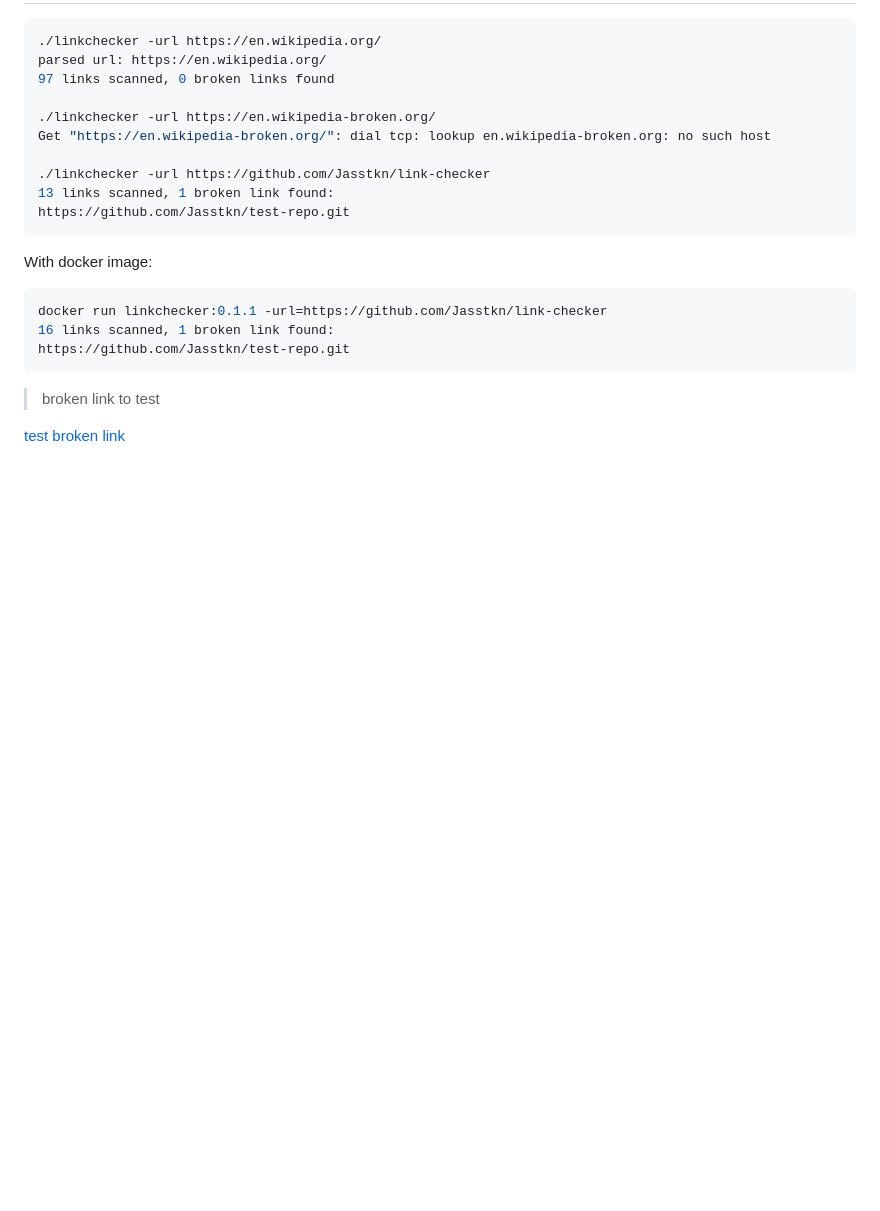
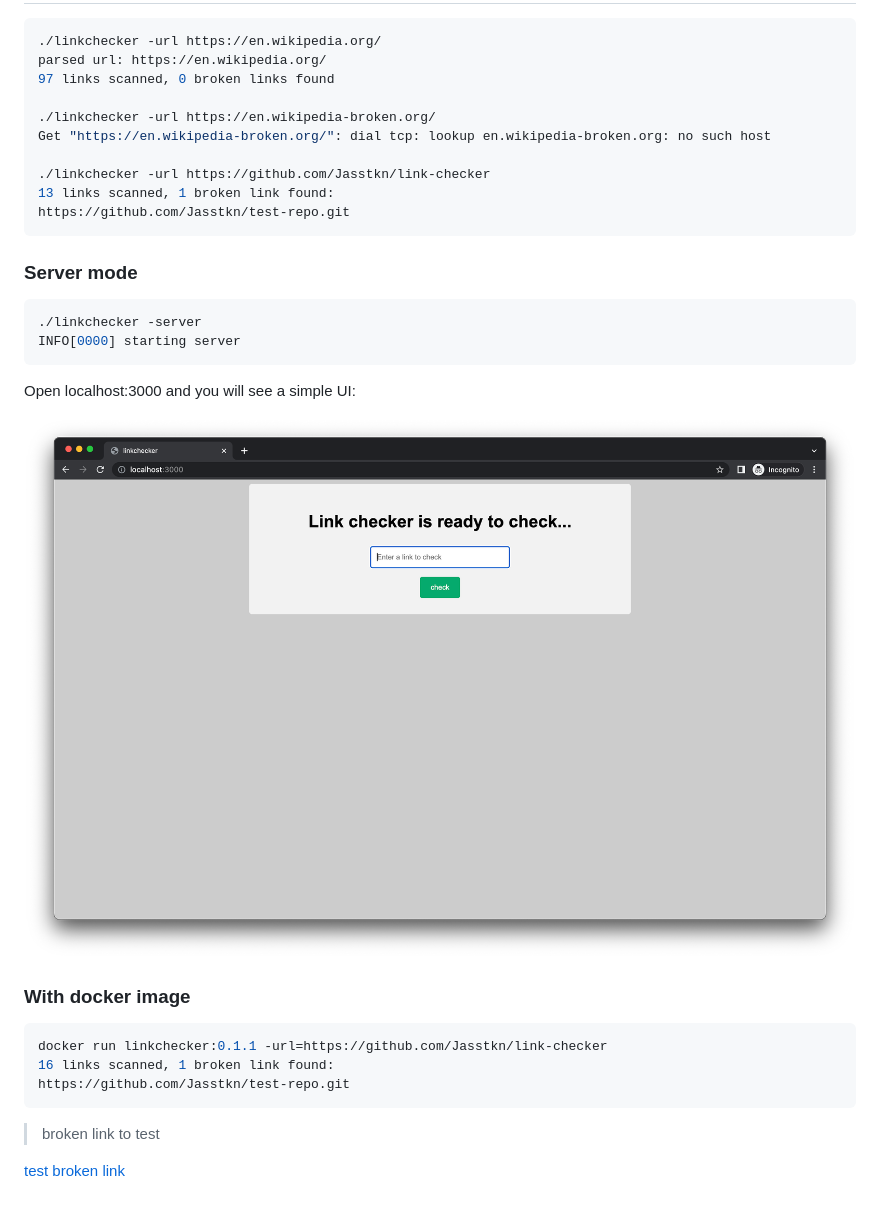
Before and after one commit to Jasstkn/link-checker, a Markdown page: README.md, the part around the change. Drawn GitHub-style; pictures changed too: docs/ui.png (added); blank space fills up the shorter version.

Commit message:
Add server mode and refactor
Signed-off-by: Maria Kotlyarevskaya <jasssstkn@yahoo.com>

````diff
--- a/README.md
+++ b/README.md
@@ -50,7 +50,18 @@ Get "https://en.wikipedia-broken.org/": dial tcp: lookup en.wikipedia-broken.org
 https://github.com/Jasstkn/test-repo.git
 ```
 
-With docker image:
+### Server mode
+
+```bash
+./linkchecker -server
+INFO[0000] starting server
+```
+
+Open localhost:3000 and you will see a simple UI:
+
+![UI](/docs/ui.png "UI")
+
+### With docker image
 
 ```bash
 docker run linkchecker:0.1.1 -url=https://github.com/Jasstkn/link-checker
````
Also changed, not shown: 15 other files.
